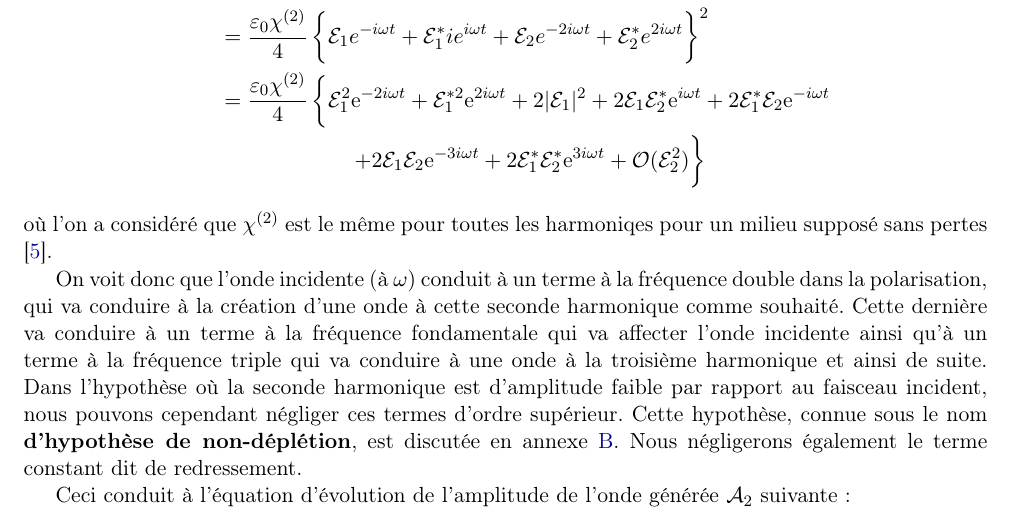
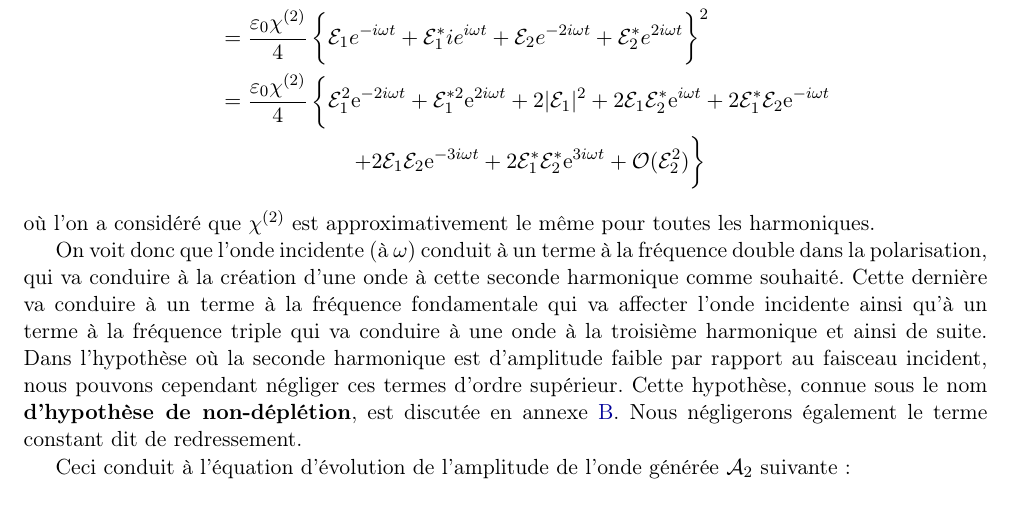
Before and after one commit to atfo/rapportL3, a LaTeX document (rapport/rapport.tex): part of page 7 of 13, cut so that both start at the same text. Compiled offline with pdfLaTeX.

Commit message:
Corrigé justif chi indép de omega

```diff
--- a/rapport/rapport.tex
+++ b/rapport/rapport.tex
@@ -349,7 +349,7 @@ En particulier, pour un champ électrique avec une composante à $\omega$ et une
 	&= \frac{\varepsilon_0 \chi^{(2)}}{4} \left\{\mathcal E_1^2 \e{-2i\omega t} + \E_1^{*2} \e{2i\omega t} + 2|\mathcal E_1|^2 + 2 \E_1\E_2^* \e{i\omega t} + 2 \E_1^*\E_2 \e{-i\omega t} \vphantom{\frac12}\right. \\
 	&\qquad\qquad\qquad \left. + 2 \E_1\E_2 \e{-3 i\omega t}  + 2 \E_1^*\E_2^* \e{3 i\omega t} + \mathcal O(\E_2^2) \vphantom{\frac12}\right\}
 \end{align*}
-où l'on a considéré que $\chi^{(2)}$ est le même pour toutes les harmoniqes pour un milieu supposé sans pertes \ncite{boyd}.
+où l'on a considéré que $\chi^{(2)}$ est approximativement le même pour toutes les harmoniques.
 
 On voit donc que l'onde incidente (à $\omega$) conduit à un terme à la fréquence double dans la polarisation, qui va conduire à la création d'une onde à cette seconde harmonique comme souhaité. Cette dernière va conduire à un terme à la fréquence fondamentale qui va affecter l'onde incidente ainsi qu'à un terme à la fréquence triple qui va conduire à une onde à la troisième harmonique et ainsi de suite.
 Dans l'hypothèse où la seconde harmonique est d'amplitude faible par rapport au faisceau incident, nous pouvons cependant négliger ces termes d'ordre supérieur. Cette hypothèse, connue sous le nom \textbf{d'hypothèse de non-déplétion}, est discutée en annexe \ref{ndepl}. Nous négligerons également le terme constant dit de redressement. %Nous nous plaçons cependant dans l'hypothèse que la seconde harmonique
```
